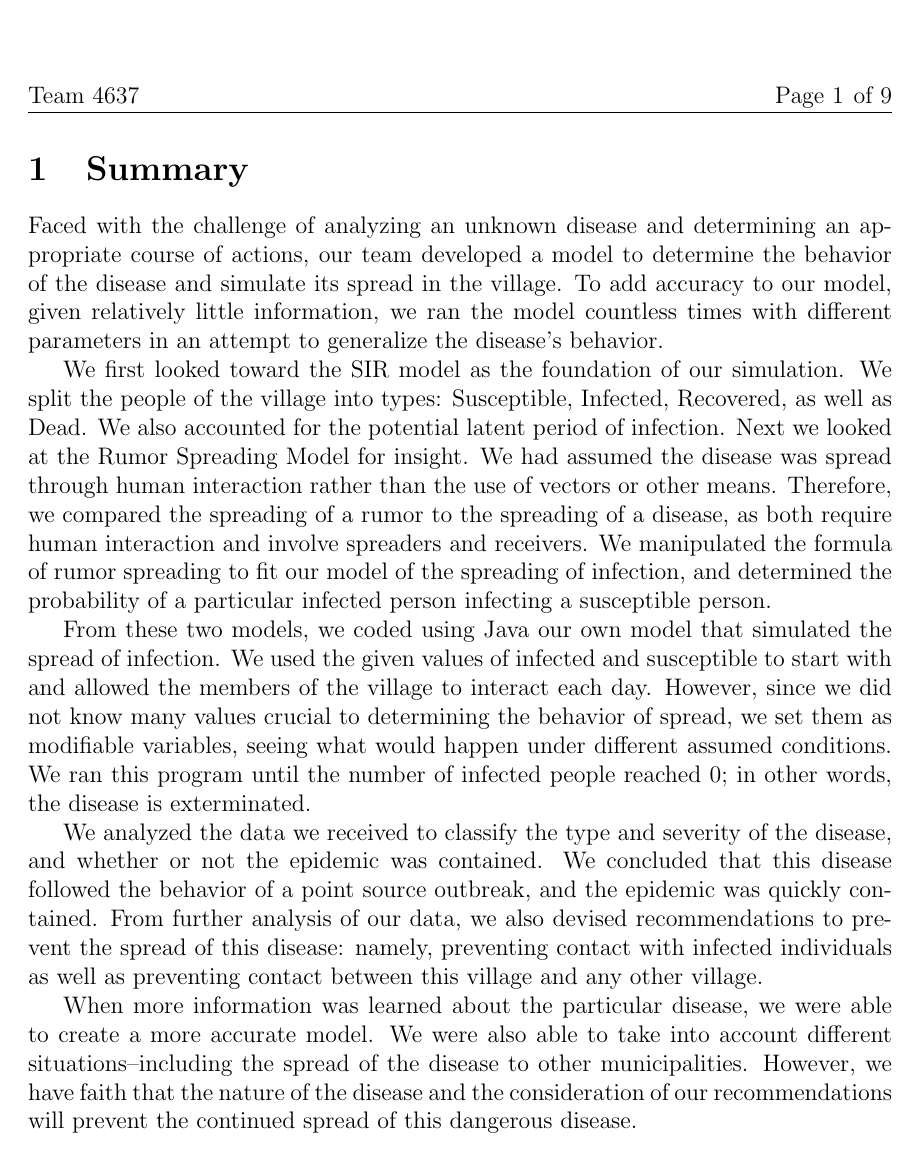
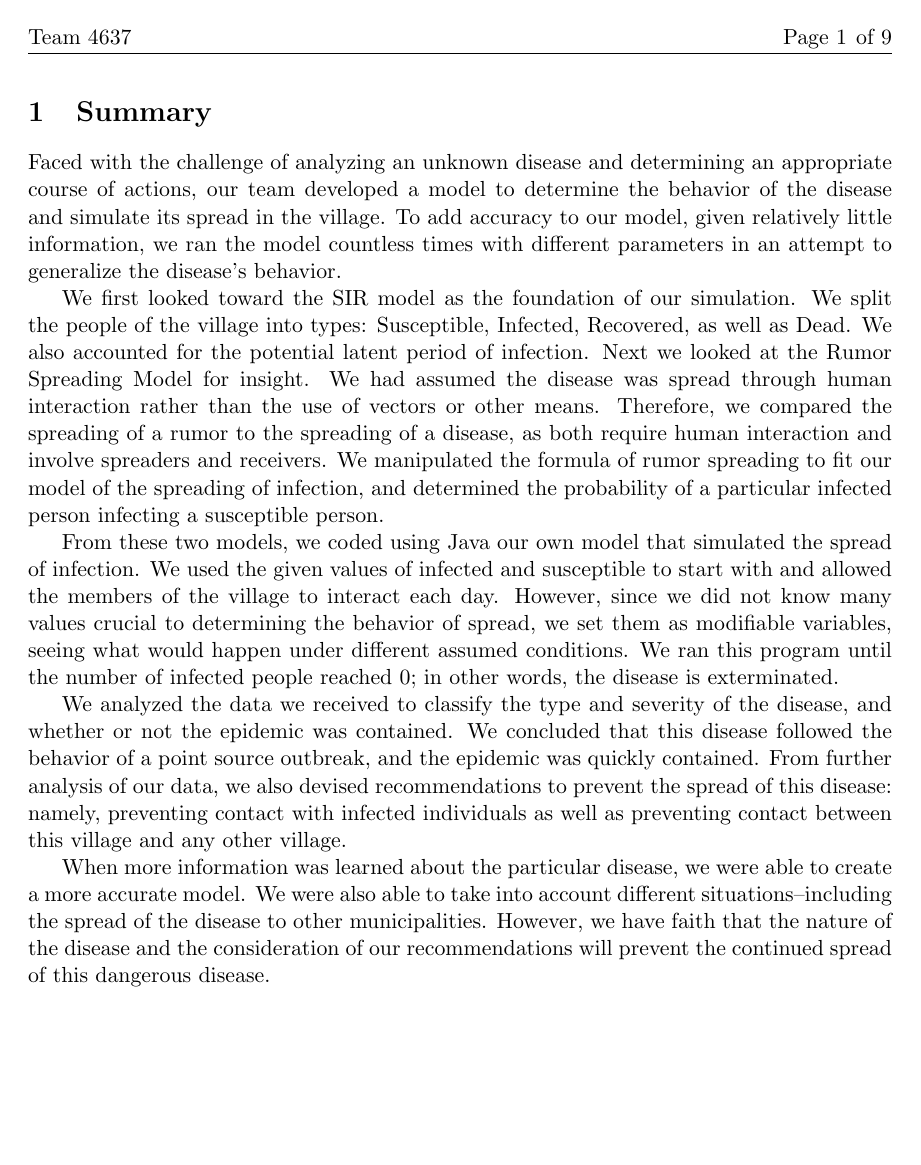
Before and after one commit to kushxg/go-with-the-flow-2015, a LaTeX document (himcm-paper/reference-himcm-paper/reference-himcm-paper.tex): page 1 of 9. Compiled offline with pdfLaTeX.

Commit message:
changes to paper and java files

```diff
--- a/himcm-paper/reference-himcm-paper/reference-himcm-paper.tex
+++ b/himcm-paper/reference-himcm-paper/reference-himcm-paper.tex
@@ -4,13 +4,13 @@
 \date{November 2014}
 \author{Team \#\#\#\#}
 
-\documentclass[12pt]{article}
+\documentclass[11pt]{article}
 \usepackage{graphicx}
 \usepackage{fancyhdr}
 \usepackage{lastpage}
 \usepackage{amsmath}
 \usepackage{mathtools}
-\usepackage[total={6in,8in}]{geometry}
+\usepackage[total={6in,9in}]{geometry}
 
 \pagestyle{fancy}
 
```
Also changed, not shown: himcm-paper/reference-himcm-paper/reference-himcm-paper.pdf, 4 other files.
